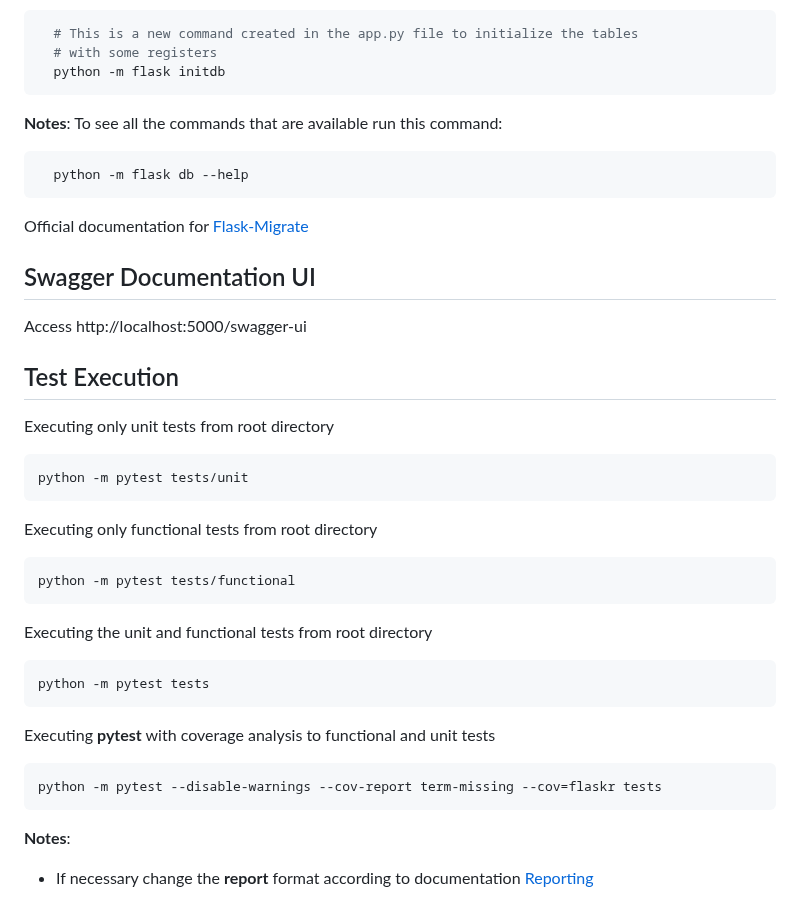
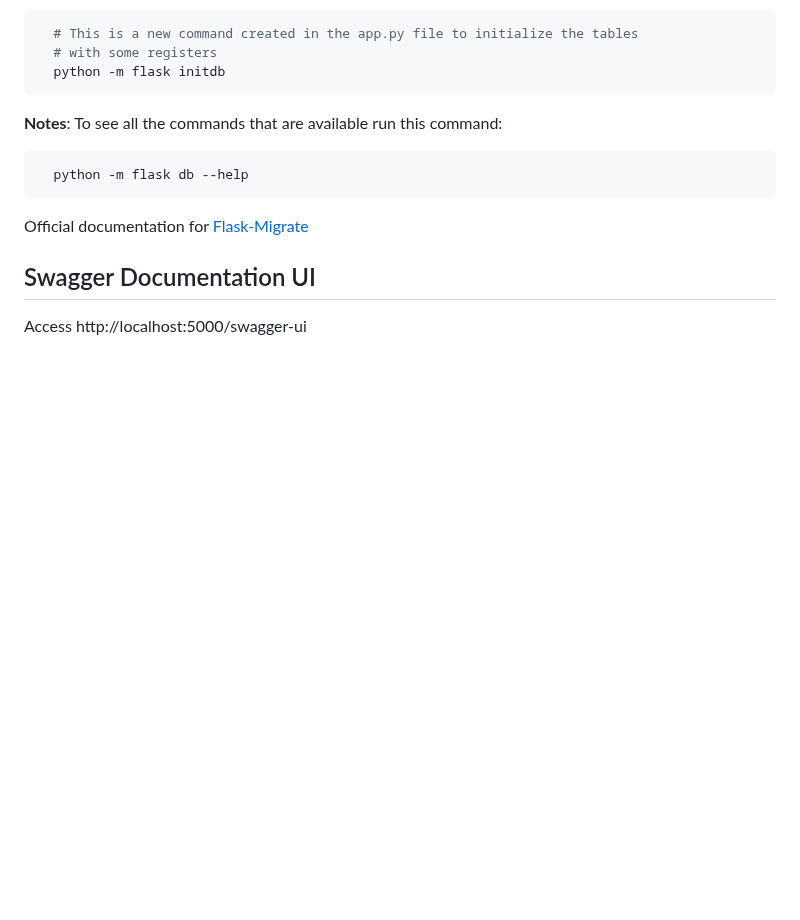
Before and after one commit to jpegame/avaliacao-jet, a Markdown page: README.md, the part around the change. Drawn GitHub-style; blank space fills up the shorter version.

````diff
--- a/README.md
+++ b/README.md
@@ -191,28 +191,3 @@ docker-compose down --remove-orphans
 ## Swagger Documentation UI
 
 Access http://localhost:5000/swagger-ui
-
-## Test Execution
-
-Executing only unit tests from root directory
-```bash
-python -m pytest tests/unit
-```
-
-Executing only functional tests from root directory
-```bash
-python -m pytest tests/functional
-```
-
-Executing the unit and functional tests from root directory
-```bash
-python -m pytest tests
-```
-
-Executing **pytest** with coverage analysis to functional and unit tests
-```bash
-python -m pytest --disable-warnings --cov-report term-missing --cov=flaskr tests
-```
-
-**Notes**:
-- If necessary change the __report__ format according to documentation [Reporting](https://pytest-cov.readthedocs.io/en/latest/reporting.html)
````
